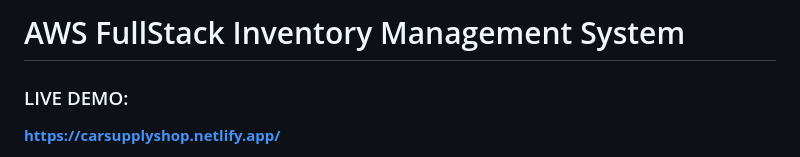
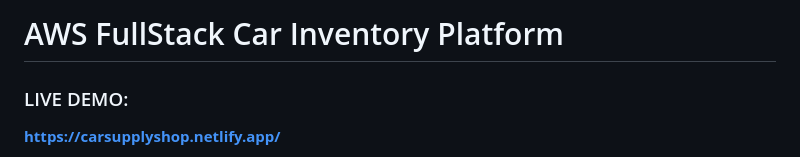
Before and after one commit to KevinLlano/Full-Stack-Car-Inventory-Platform, a Markdown page: README.md, the part around the change. Rendered like a GitHub page.

Commit message:
Update project title from Inventory Management to Car Inventory

```diff
--- a/README.md
+++ b/README.md
@@ -1,4 +1,4 @@
-# AWS FullStack Inventory Management System
+# AWS FullStack Car Inventory Platform
 
 ### LIVE DEMO:
 **https://carsupplyshop.netlify.app/**
```
